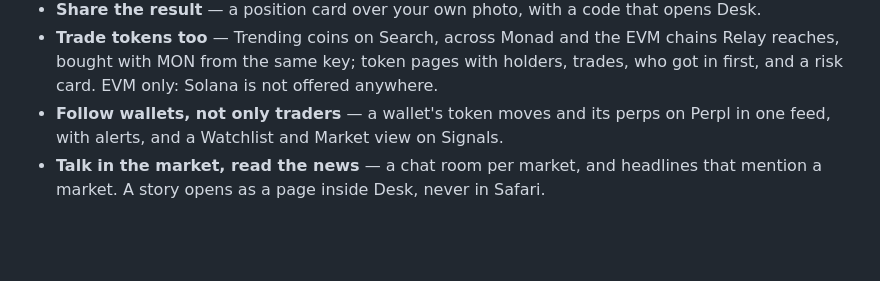
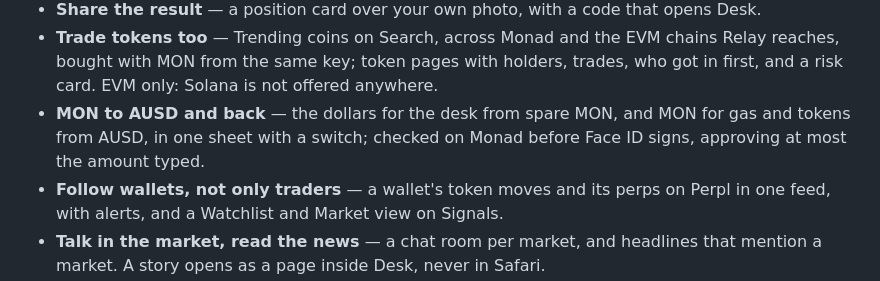
Before and after one commit to frankolien/desk, a Markdown page: README.md, the part around the change. Drawn GitHub-style; blank space fills up the shorter version.

```diff
--- a/README.md
+++ b/README.md
@@ -48,6 +48,9 @@ Monad* and Perpl's *Best Use of Perpl's API*. Swift 6, SwiftUI, iOS 18.4+, iPhon
 - **Trade tokens too** — Trending coins on Search, across Monad and the EVM chains Relay
   reaches, bought with MON from the same key; token pages with holders, trades, who got in
   first, and a risk card. EVM only: Solana is not offered anywhere.
+- **MON to AUSD and back** — the dollars for the desk from spare MON, and MON for gas
+  and tokens from AUSD, in one sheet with a switch; checked on Monad before Face ID signs,
+  approving at most the amount typed.
 - **Follow wallets, not only traders** — a wallet's token moves and its perps on Perpl in
   one feed, with alerts, and a Watchlist and Market view on Signals.
 - **Talk in the market, read the news** — a chat room per market, and headlines that
```
Also changed, not shown: docs/03-screen-designs.md (+8 -0 lines).
